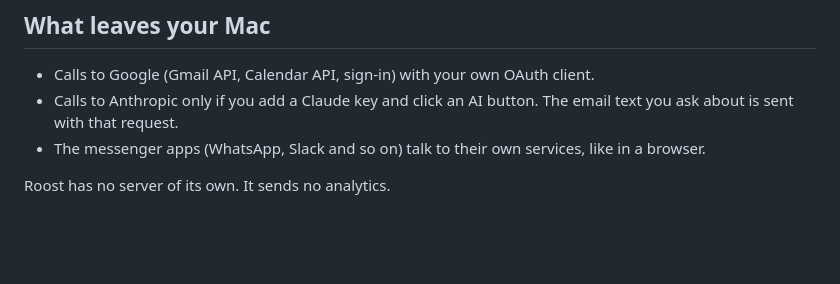
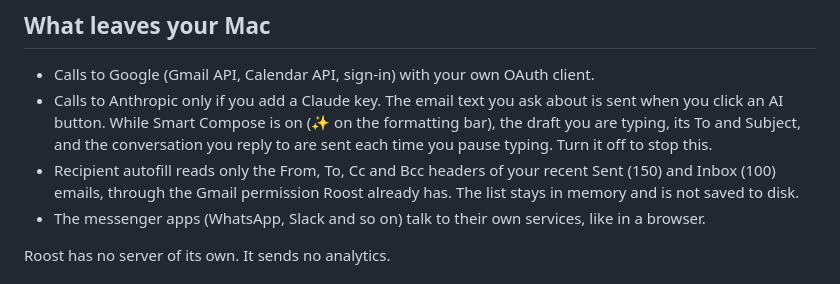
Before and after one commit to sylphdesign/roost, a Markdown page: SECURITY.md, the part around the change. Drawn GitHub-style; blank space fills up the shorter version.

```diff
--- a/SECURITY.md
+++ b/SECURITY.md
@@ -39,7 +39,8 @@ All on your Mac, in `~/Library/Application Support/Roost/`.
 ## What leaves your Mac
 
 - Calls to Google (Gmail API, Calendar API, sign-in) with your own OAuth client.
-- Calls to Anthropic only if you add a Claude key and click an AI button. The email text you ask about is sent with that request.
+- Calls to Anthropic only if you add a Claude key. The email text you ask about is sent when you click an AI button. While Smart Compose is on (✨ on the formatting bar), the draft you are typing, its To and Subject, and the conversation you reply to are sent each time you pause typing. Turn it off to stop this.
+- Recipient autofill reads only the From, To, Cc and Bcc headers of your recent Sent (150) and Inbox (100) emails, through the Gmail permission Roost already has. The list stays in memory and is not saved to disk.
 - The messenger apps (WhatsApp, Slack and so on) talk to their own services, like in a browser.
 
 Roost has no server of its own. It sends no analytics.
```
Also changed, not shown: CHANGELOG.md (added, +16 -0 lines), README.md (+25 -5 lines), docs/screenshots/08-compose-smart-compose.png (added), docs/screenshots/09-compose-autofill.png (added), 11 other files.
